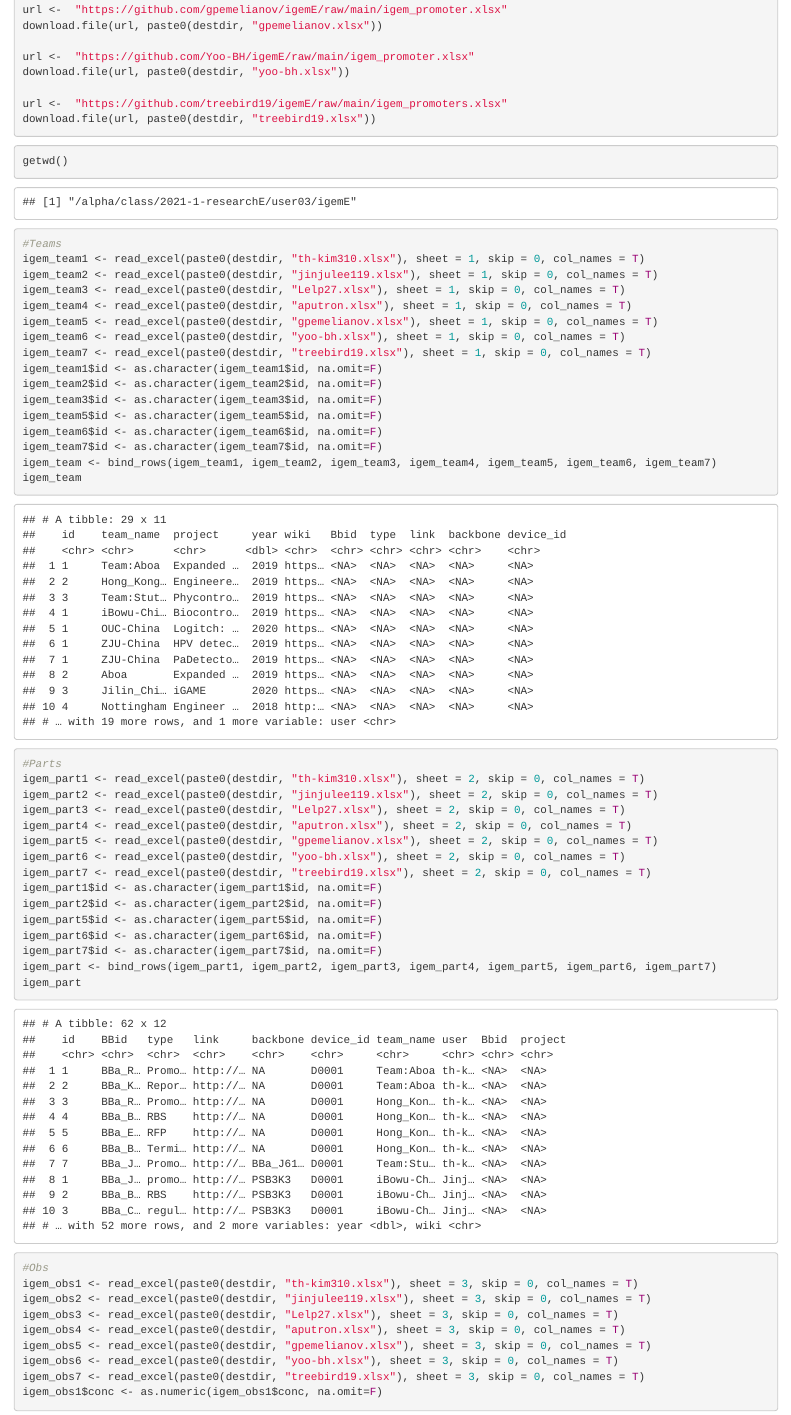
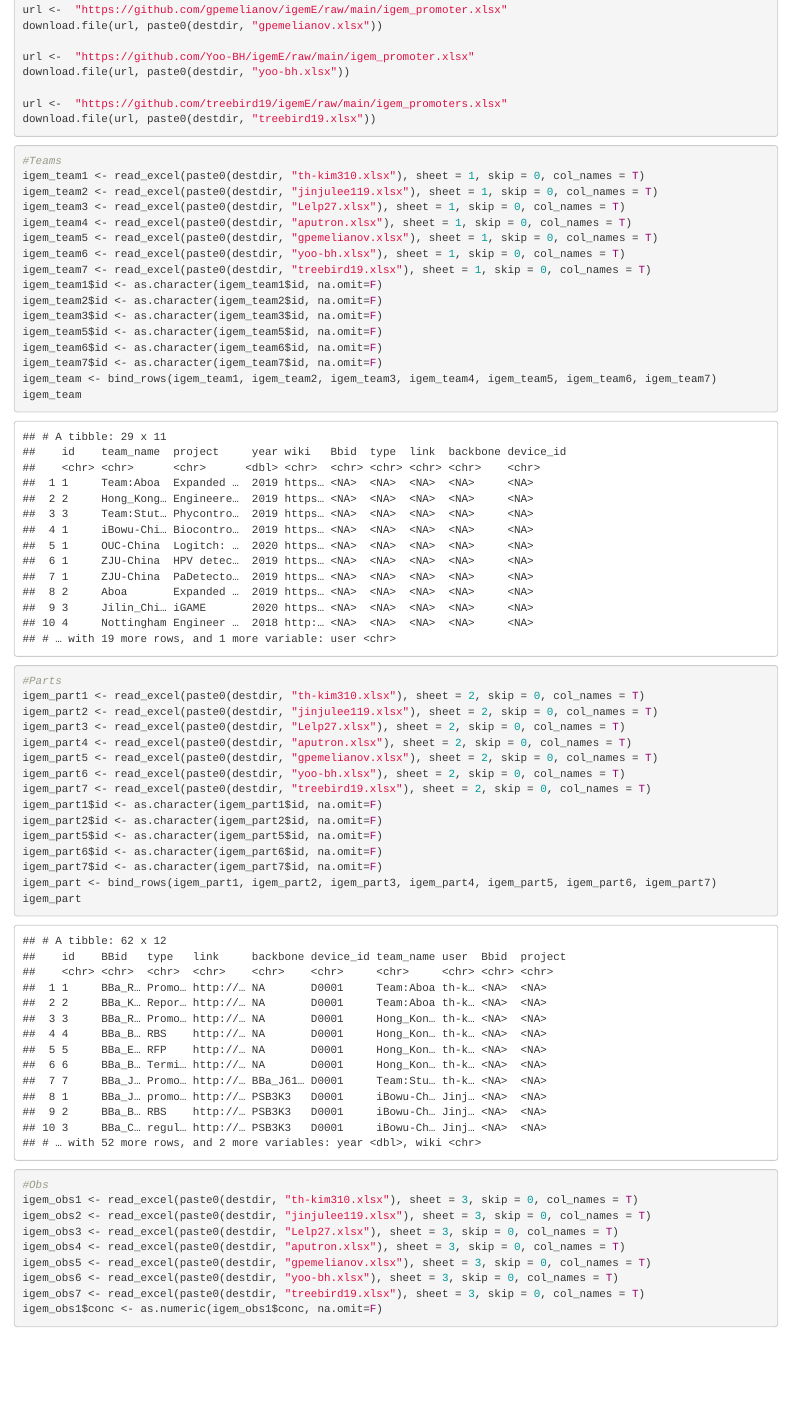
Before and after one commit to TH-Kim310/iGemE, an R Markdown document (Promoter_5th.Rmd): the page in a window 1100 px wide, from 910 px down. The pictures show the output file Promoter_5th.html that the author committed with the source, opened offline.

````diff
--- a/Promoter_5th.Rmd
+++ b/Promoter_5th.Rmd
@@ -39,8 +39,6 @@
 
 
 ```{r}
-getwd()
-
 #Teams
 igem_team1 <- read_excel(paste0(destdir, "th-kim310.xlsx"), sheet = 1, skip = 0, col_names = T)
 igem_team2 <- read_excel(paste0(destdir, "jinjulee119.xlsx"), sheet = 1, skip = 0, col_names = T)
@@ -57,7 +55,10 @@
 igem_team7$id <- as.character(igem_team7$id, na.omit=F)
 igem_team <- bind_rows(igem_team1, igem_team2, igem_team3, igem_team4, igem_team5, igem_team6, igem_team7)
 igem_team
+```
 
+
+```{r}
 #Parts
 igem_part1 <- read_excel(paste0(destdir, "th-kim310.xlsx"), sheet = 2, skip = 0, col_names = T)
 igem_part2 <- read_excel(paste0(destdir, "jinjulee119.xlsx"), sheet = 2, skip = 0, col_names = T)
@@ -73,8 +74,9 @@
 igem_part7$id <- as.character(igem_part7$id, na.omit=F)
 igem_part <- bind_rows(igem_part1, igem_part2, igem_part3, igem_part4, igem_part5, igem_part6, igem_part7)
 igem_part
+```
 
-
+```{r}
 #Obs
 igem_obs1 <- read_excel(paste0(destdir, "th-kim310.xlsx"), sheet = 3, skip = 0, col_names = T)
 igem_obs2 <- read_excel(paste0(destdir, "jinjulee119.xlsx"), sheet = 3, skip = 0, col_names = T)
````
Also changed, not shown: Promoter_5th.html.
